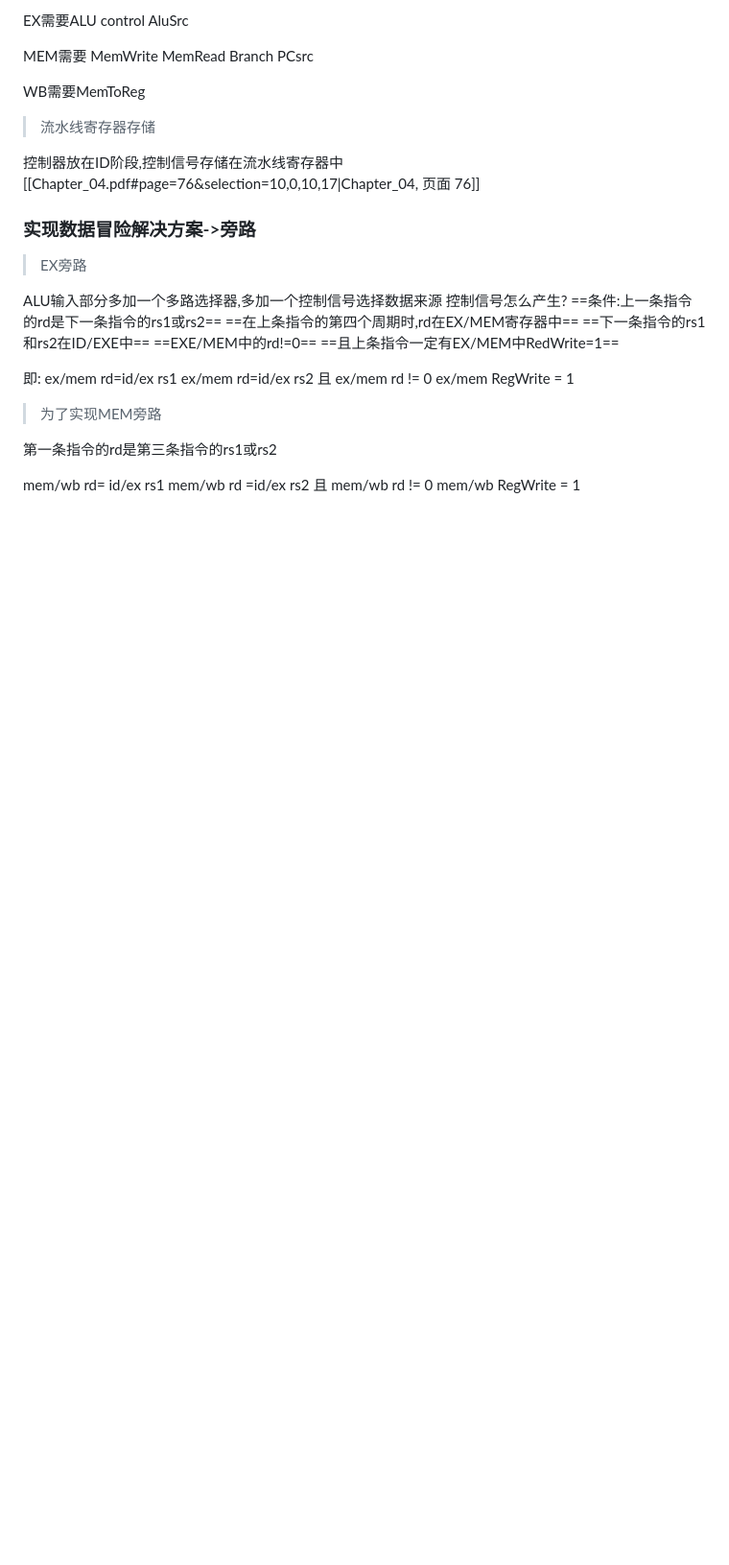
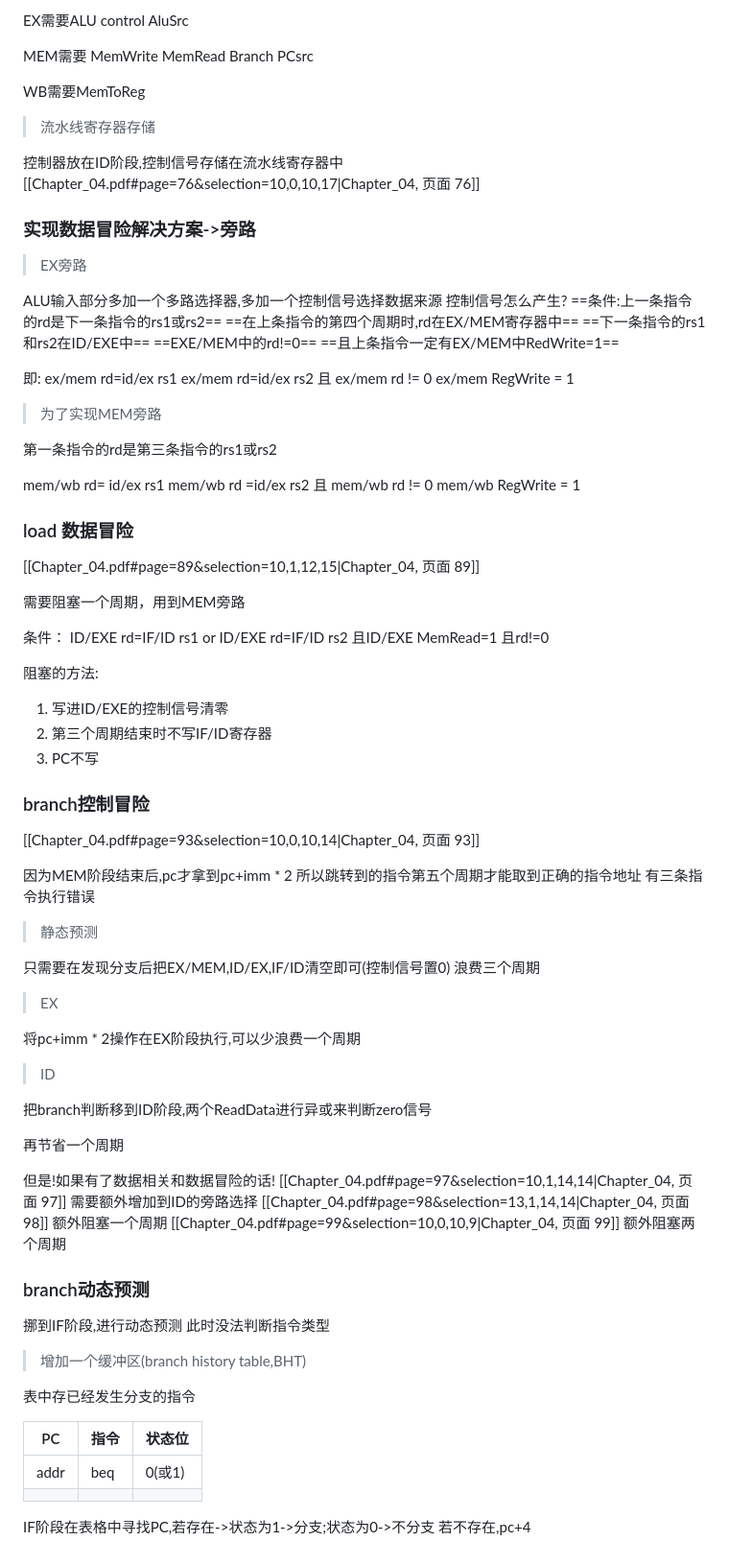
Before and after one commit to Yinwei-Yu/Daily-Study-Notes, a Markdown page: 计算机组成原理-preview.md, the part around the change. Shown: that part at 96% size. GitHub-like rendering; blank space fills up the shorter version.

```diff
--- a/计算机组成原理-preview.md
+++ b/计算机组成原理-preview.md
@@ -818,3 +818,67 @@ mem/wb rd =id/ex rs2
 且
 mem/wb rd != 0
 mem/wb RegWrite = 1
+
+### load 数据冒险
+
+[[Chapter_04.pdf#page=89&selection=10,1,12,15|Chapter_04, 页面 89]]
+
+需要阻塞一个周期，用到MEM旁路
+
+条件：
+ID/EXE rd=IF/ID rs1 or ID/EXE rd=IF/ID rs2
+且ID/EXE MemRead=1
+且rd!=0
+
+阻塞的方法:
+
+1. 写进ID/EXE的控制信号清零
+2. 第三个周期结束时不写IF/ID寄存器
+3. PC不写
+
+### branch控制冒险
+
+[[Chapter_04.pdf#page=93&selection=10,0,10,14|Chapter_04, 页面 93]]
+
+因为MEM阶段结束后,pc才拿到pc+imm * 2
+所以跳转到的指令第五个周期才能取到正确的指令地址
+有三条指令执行错误
+
+>静态预测
+
+只需要在发现分支后把EX/MEM,ID/EX,IF/ID清空即可(控制信号置0)
+浪费三个周期
+
+> EX
+
+将pc+imm * 2操作在EX阶段执行,可以少浪费一个周期
+
+> ID
+
+把branch判断移到ID阶段,两个ReadData进行异或来判断zero信号
+
+再节省一个周期
+
+但是!如果有了数据相关和数据冒险的话!
+[[Chapter_04.pdf#page=97&selection=10,1,14,14|Chapter_04, 页面 97]]
+需要额外增加到ID的旁路选择
+[[Chapter_04.pdf#page=98&selection=13,1,14,14|Chapter_04, 页面 98]]
+额外阻塞一个周期
+[[Chapter_04.pdf#page=99&selection=10,0,10,9|Chapter_04, 页面 99]]
+额外阻塞两个周期
+
+### branch动态预测
+
+挪到IF阶段,进行动态预测
+此时没法判断指令类型
+
+> 增加一个缓冲区(branch history table,BHT)
+
+表中存已经发生分支的指令
+
+| PC   | 指令  | 状态位   |
+| ---- | --- | ----- |
+| addr | beq | 0(或1) |
+|      |     |       |
+IF阶段在表格中寻找PC,若存在->状态为1->分支;状态为0->不分支
+若不存在,pc+4
```
